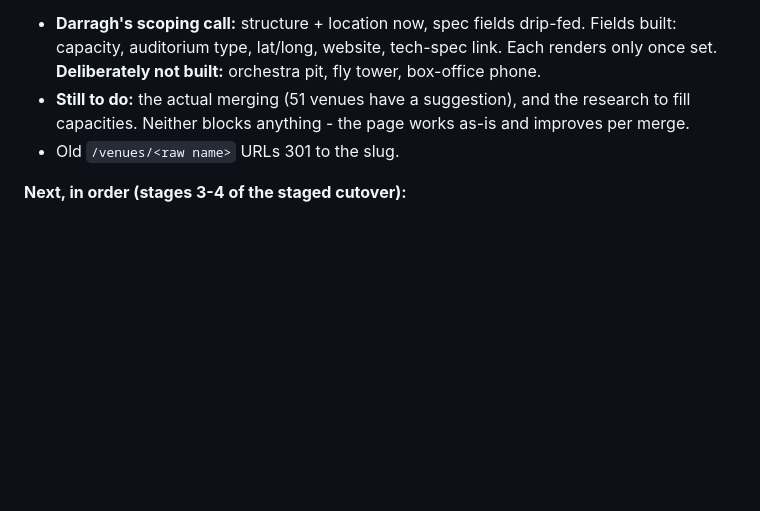
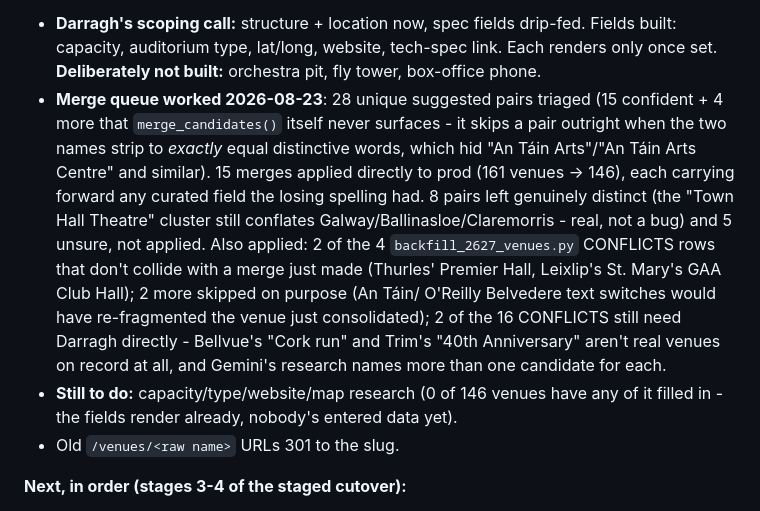
Before and after one commit to darraghcphotography/showcal, a Markdown page: ROADMAP.md, the part around the change. GitHub-like rendering; blank space fills up the shorter version.

Commit message:
Record today's venue merge-queue and CONFLICTS-review work in ROADMAP
Co-Authored-By: Claude Sonnet 5 <noreply@anthropic.com>

```diff
--- a/ROADMAP.md
+++ b/ROADMAP.md
@@ -88,8 +88,19 @@ town parses from a comma suffix (67 of 177).
 - **Darragh's scoping call:** structure + location now, spec fields drip-fed. Fields built: capacity,
   auditorium type, lat/long, website, tech-spec link. Each renders only once set. **Deliberately not
   built:** orchestra pit, fly tower, box-office phone.
-- **Still to do:** the actual merging (51 venues have a suggestion), and the research to fill capacities.
-  Neither blocks anything - the page works as-is and improves per merge.
+- **Merge queue worked 2026-08-23**: 28 unique suggested pairs triaged (15 confident + 4 more that
+  `merge_candidates()` itself never surfaces - it skips a pair outright when the two names strip to
+  *exactly* equal distinctive words, which hid "An Táin Arts"/"An Táin Arts Centre" and similar). 15
+  merges applied directly to prod (161 venues -> 146), each carrying forward any curated field the
+  losing spelling had. 8 pairs left genuinely distinct (the "Town Hall Theatre" cluster still
+  conflates Galway/Ballinasloe/Claremorris - real, not a bug) and 5 unsure, not applied. Also applied:
+  2 of the 4 `backfill_2627_venues.py` CONFLICTS rows that don't collide with a merge just made
+  (Thurles' Premier Hall, Leixlip's St. Mary's GAA Club Hall); 2 more skipped on purpose (An Táin/
+  O'Reilly Belvedere text switches would have re-fragmented the venue just consolidated); 2 of the 16
+  CONFLICTS still need Darragh directly - Bellvue's "Cork run" and Trim's "40th Anniversary" aren't
+  real venues on record at all, and Gemini's research names more than one candidate for each.
+- **Still to do:** capacity/type/website/map research (0 of 146 venues have any of it filled in - the
+  fields render already, nobody's entered data yet).
 - Old `/venues/<raw name>` URLs 301 to the slug.
 
 **Next, in order (stages 3-4 of the staged cutover):**
```
